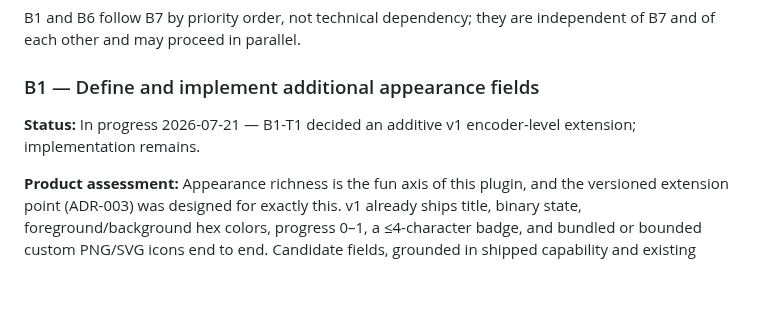
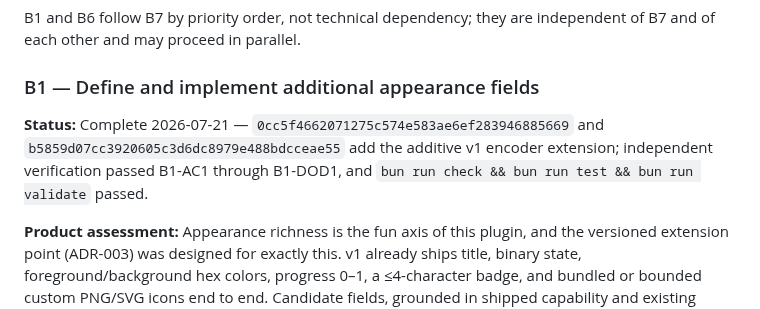
Before and after one commit to brettinternet/stream-deck-hammerspoon, a Markdown page: docs/BACKLOG.md, the part around one of its changes. Rendered like a GitHub page; blank space fills up the shorter version.

Commit message:
Complete B1 encoder appearance extension

```diff
--- a/docs/BACKLOG.md
+++ b/docs/BACKLOG.md
@@ -59,7 +59,7 @@ B1 and B6 follow B7 by priority order, not technical dependency; they are indepe
 
 ### B1 — Define and implement additional appearance fields
 
-**Status:** In progress 2026-07-21 — B1-T1 decided an additive v1 encoder-level extension; implementation remains.
+**Status:** Complete 2026-07-21 — `0cc5f4662071275c574e583ae6ef283946885669` and `b5859d07cc3920605c3d6dc8979e488bdcceae55` add the additive v1 encoder extension; independent verification passed B1-AC1 through B1-DOD1, and `bun run check && bun run test && bun run validate` passed.
 
 **Product assessment:** Appearance richness is the fun axis of this plugin, and the versioned extension point (ADR-003) was designed for exactly this. v1 already ships title, binary state, foreground/background hex colors, progress 0–1, a ≤4-character badge, and bundled or bounded custom PNG/SVG icons end to end. Candidate fields, grounded in shipped capability and existing examples: encoder `value`/`indicator` fields mapping to the SDK `$B1` layout so a dial shows a live level bar on the LCD (volume, brightness, timer progress); a brief pulse/flash state-change cue rendered by the plugin; icon tinting for state-colored variants of bundled icons; title styling (size, alignment, multi-line). B1-T1 selects from these — it does not have to invent fields from nothing anymore.
 
```
Also changed, not shown: other parts of docs/BACKLOG.md (+7 -7 lines).
